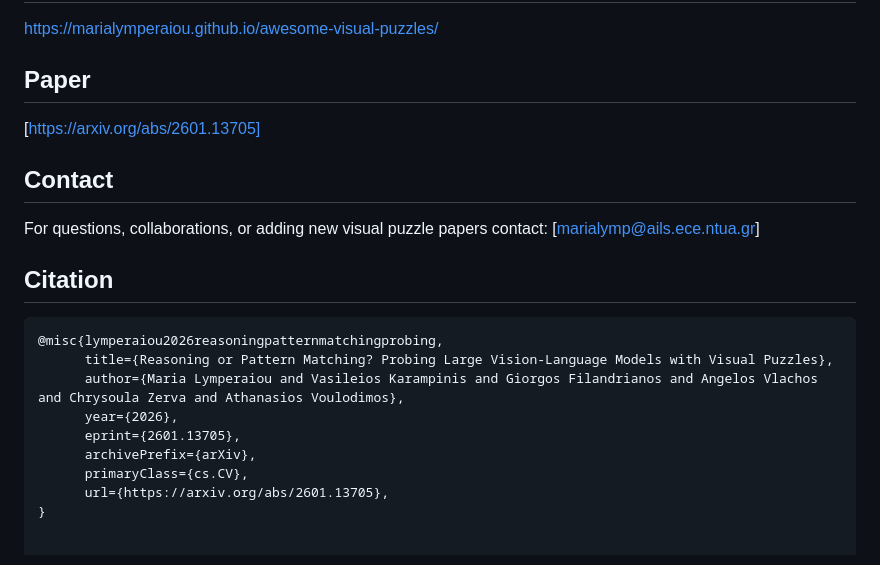
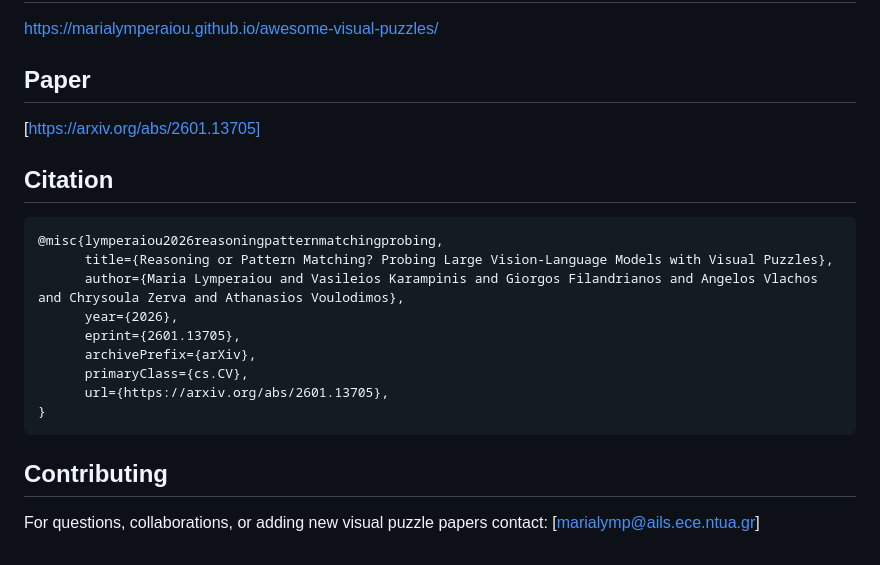
Before and after one commit to marialymperaiou/awesome-visual-puzzles, a Markdown page: README.md, the part around the change. Drawn GitHub-style.

````diff
--- a/README.md
+++ b/README.md
@@ -452,9 +452,6 @@ https://marialymperaiou.github.io/awesome-visual-puzzles/
 ## Paper
 [https://arxiv.org/abs/2601.13705]
 
-## Contact
-For questions, collaborations, or adding new visual puzzle papers contact: [marialymp@ails.ece.ntua.gr]
-
 ## Citation
 ```bibtex
 @misc{lymperaiou2026reasoningpatternmatchingprobing,
@@ -466,3 +463,7 @@ For questions, collaborations, or adding new visual puzzle papers contact: [mari
       primaryClass={cs.CV},
       url={https://arxiv.org/abs/2601.13705},
 }
+```
+
+## Contributing
+For questions, collaborations, or adding new visual puzzle papers contact: [marialymp@ails.ece.ntua.gr]
````
